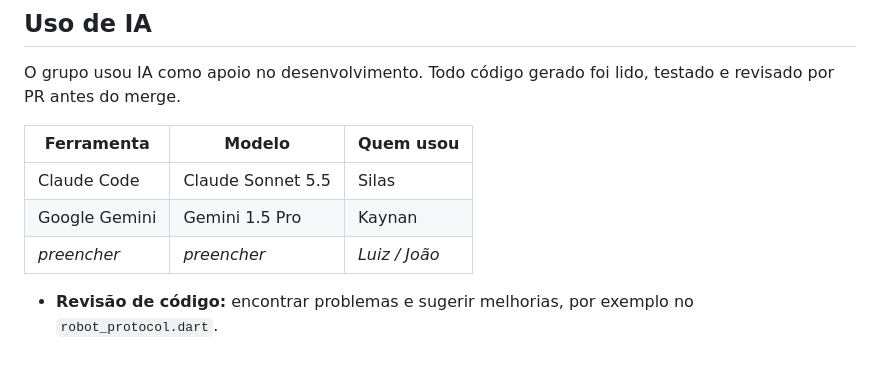
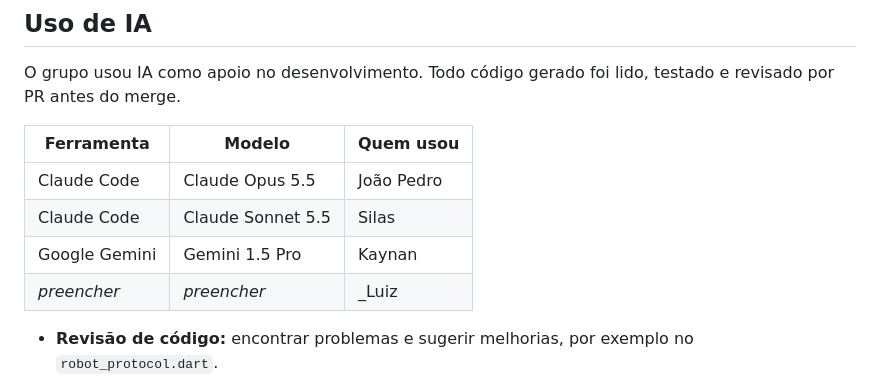
Before and after one commit to C14-Inatel-2026-2/BullsApp, a Markdown page: README.md, the part around the change. Rendered like a GitHub page; blank space fills up the shorter version.

Commit message:
Update contributor information in README.md

```diff
--- a/README.md
+++ b/README.md
@@ -89,9 +89,10 @@ O grupo usou IA como apoio no desenvolvimento. Todo código gerado foi lido, tes
 
 | Ferramenta | Modelo | Quem usou |
 |---|---|---|
+| Claude Code | Claude Opus 5.5 | João Pedro |
 | Claude Code | Claude Sonnet 5.5 | Silas |
 | Google Gemini | Gemini 1.5 Pro | Kaynan |
-| _preencher_ | _preencher_ | _Luiz / João_ |
+| _preencher_ | _preencher_ | _Luiz|
 
 - **Revisão de código:** encontrar problemas e sugerir melhorias, por exemplo no `robot_protocol.dart`.
 - **CI/CD:** ajuda na implementação da notificação do Discord na pipeline e diagnóstico de erros no Jenkins.
```
